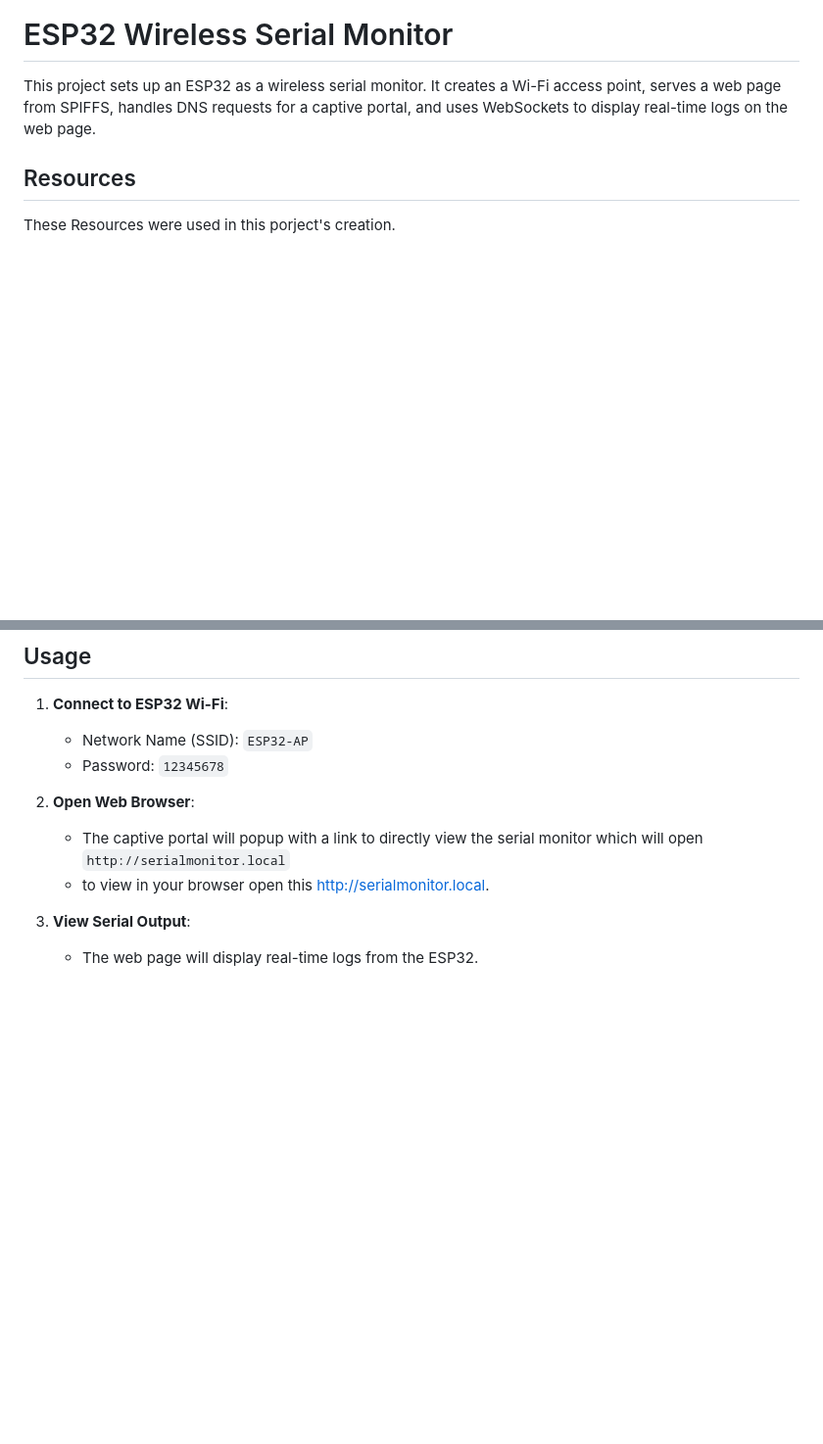
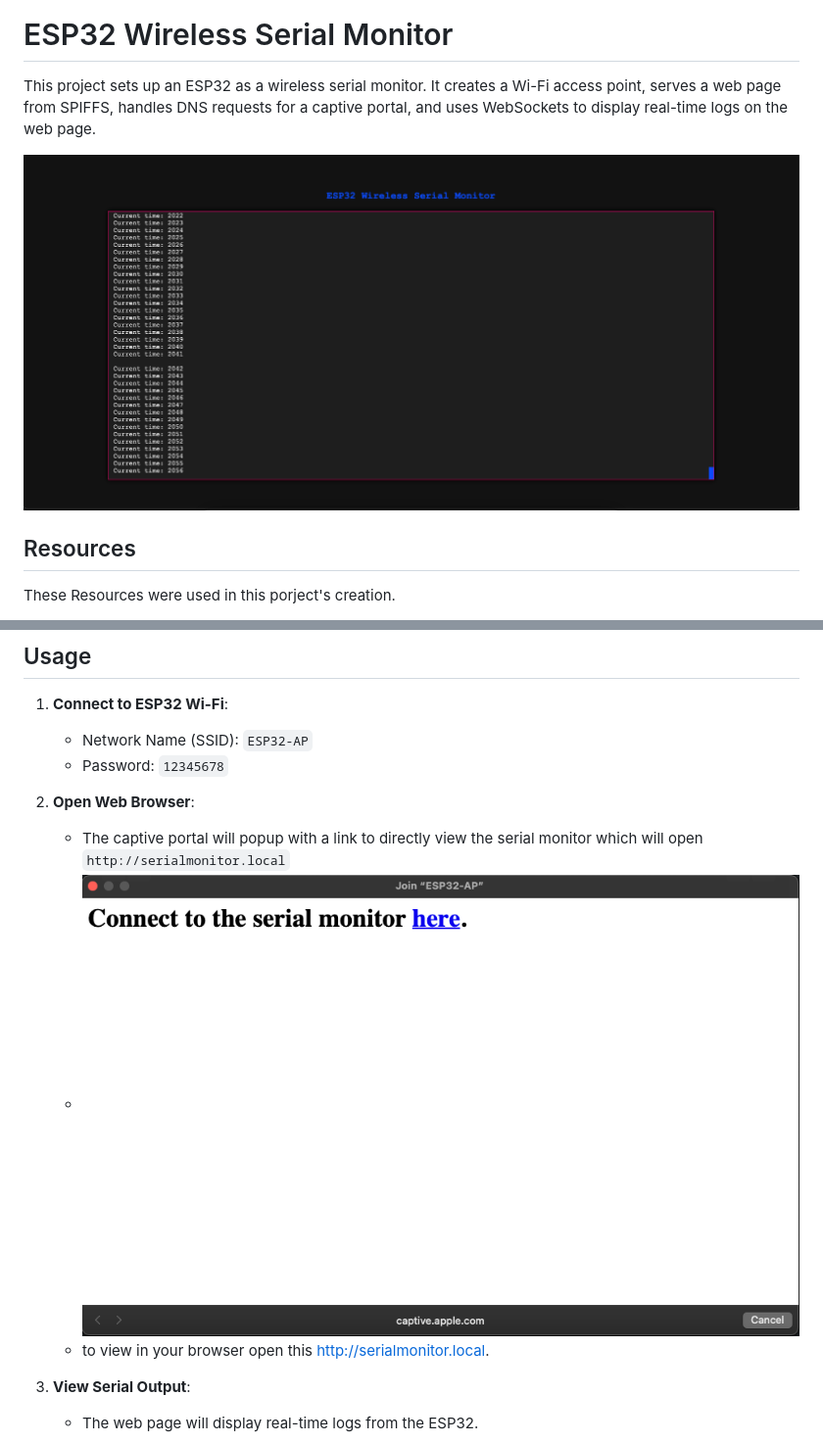
Before and after one commit to Yuval-Hazan/ESP32-Wireless-Serial-Monitor, a Markdown page: README.md, 2 parts joined by grey strips. Shown: that part at 98% size. Rendered like a GitHub page; pictures changed too: image-1.png (added), image.png (added); blank space fills up the shorter version.

Commit message:
added screenshots to readme

```diff
--- a/README.md
+++ b/README.md
@@ -3,6 +3,8 @@
 # ESP32 Wireless Serial Monitor
 
 This project sets up an ESP32 as a wireless serial monitor. It creates a Wi-Fi access point, serves a web page from SPIFFS, handles DNS requests for a captive portal, and uses WebSockets to display real-time logs on the web page.
+
+![Alt text](image-1.png)
 
 ## Resources
 
@@ -96,6 +98,7 @@ WIRELESS-MONITOR-PROJECT/
 2. **Open Web Browser**:
 
     - The captive portal will popup with a link to directly view the serial monitor which will open `http://serialmonitor.local`
+    - ![Alt text](image.png)
     - to view in your browser open this http://serialmonitor.local.
 
 3. **View Serial Output**:
```
Also changed, not shown: other parts of README.md (+0 -4 lines).
